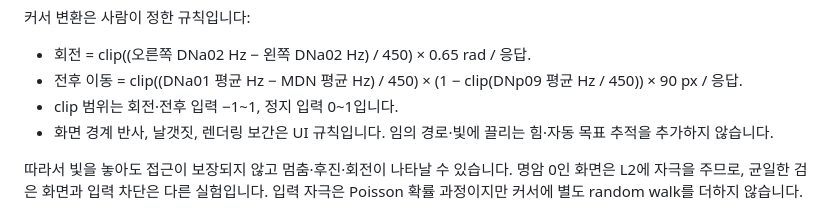
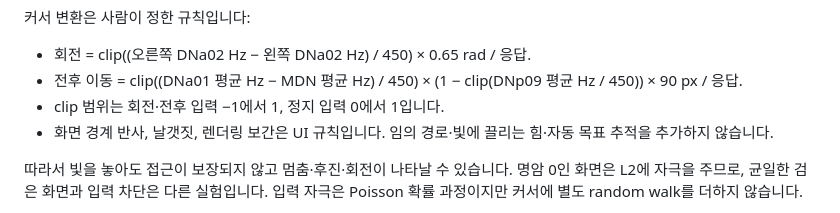
Before and after one commit to gkfyr/fly-cursor, a Markdown page: README.md, the part around the change. GitHub-like rendering.

Commit message:
Fix formatting of clip range description in README

```diff
--- a/README.md
+++ b/README.md
@@ -50,7 +50,7 @@ flowchart LR
 
 - 회전 = clip((오른쪽 DNa02 Hz − 왼쪽 DNa02 Hz) / 450) × 0.65 rad / 응답.
 - 전후 이동 = clip((DNa01 평균 Hz − MDN 평균 Hz) / 450) × (1 − clip(DNp09 평균 Hz / 450)) × 90 px / 응답.
-- clip 범위는 회전·전후 입력 −1~1, 정지 입력 0~1입니다.
+- clip 범위는 회전·전후 입력 −1에서 1, 정지 입력 0에서 1입니다.
 - 화면 경계 반사, 날갯짓, 렌더링 보간은 UI 규칙입니다. 임의 경로·빛에 끌리는 힘·자동 목표 추적을 추가하지 않습니다.
 
 따라서 빛을 놓아도 접근이 보장되지 않고 멈춤·후진·회전이 나타날 수 있습니다. 명암 0인 화면은 L2에 자극을 주므로, 균일한 검은 화면과 입력 차단은 다른 실험입니다. 입력 자극은 Poisson 확률 과정이지만 커서에 별도 random walk를 더하지 않습니다.
```
